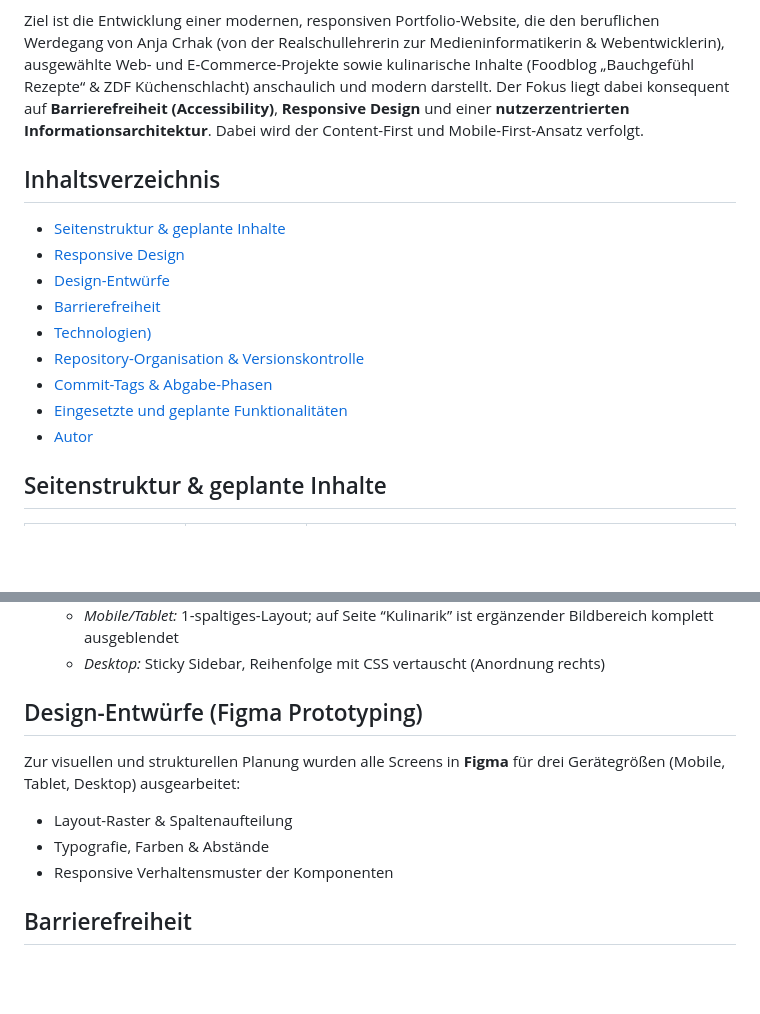
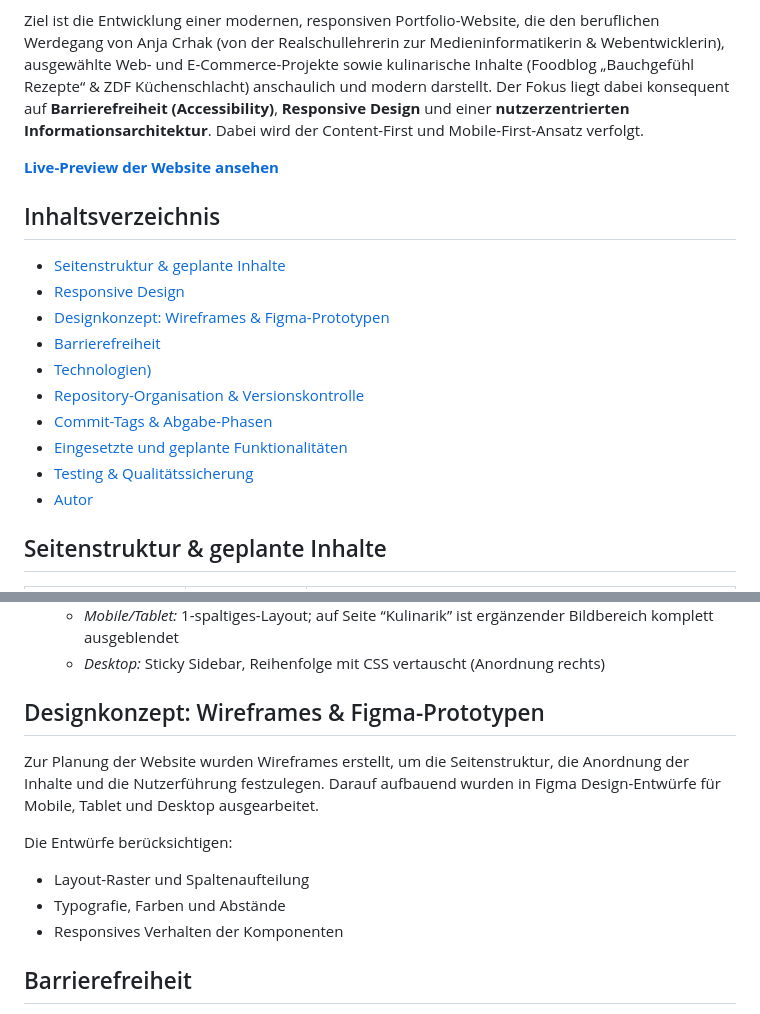
Before and after one commit to IU-Webprogrammierung/2026-09-website-anjacrhak91, a Markdown page: README.md, 2 parts joined by grey strips. GitHub-like rendering; blank space fills up the shorter version.

```diff
--- a/README.md
+++ b/README.md
@@ -8,16 +8,19 @@ Dieses Projekt entsteht im Rahmen des Fernstudiums an der **IU Internationalen H
 
 Ziel ist die Entwicklung einer modernen, responsiven Portfolio-Website, die den beruflichen Werdegang von Anja Crhak (von der Realschullehrerin zur Medieninformatikerin & Webentwicklerin), ausgewählte Web- und E-Commerce-Projekte sowie kulinarische Inhalte (Foodblog „Bauchgefühl Rezepte“ & ZDF Küchenschlacht) anschaulich und modern darstellt. Der Fokus liegt dabei konsequent auf **Barrierefreiheit (Accessibility)**, **Responsive Design** und einer **nutzerzentrierten Informationsarchitektur**. Dabei wird der Content-First und Mobile-First-Ansatz verfolgt.
 
+**[Live-Preview der Website ansehen](https://iu-webprogrammierung.github.io/2026-09-website-anjacrhak91/)**
+
 ## Inhaltsverzeichnis
 
 - [Seitenstruktur & geplante Inhalte](#seitenstruktur--geplante-inhalte)
 - [Responsive Design](#responsive-design--breakpoint-konzept)
-- [Design-Entwürfe](#design-entwürfe-figma-prototyping)
+- [Designkonzept: Wireframes & Figma-Prototypen](#designkonzept-wireframes--figma-prototypen)
 - [Barrierefreiheit](#barrierefreiheit)
 - [Technologien)](#technologien)
 - [Repository-Organisation & Versionskontrolle](#repository-organisation--versionskontrolle)
 - [Commit-Tags & Abgabe-Phasen](#commit-tags--abgabe-phasen)
 - [Eingesetzte und geplante Funktionalitäten](#eingesetzte-und-geplante-funktionalitäten)
+- [Testing & Qualitätssicherung](#testing--qualitätssicherung)
 - [Autor](#autor)
 
 ## Seitenstruktur & geplante Inhalte
@@ -61,12 +64,14 @@ Die Website folgt dem Mobile-First-Ansatz: Das Basislayout wird über drei Haupt
   * *Mobile/Tablet:* 1-spaltiges-Layout; auf Seite “Kulinarik” ist ergänzender Bildbereich komplett ausgeblendet
   * *Desktop:* Sticky Sidebar, Reihenfolge mit CSS vertauscht (Anordnung rechts)
 
-## Design-Entwürfe (Figma Prototyping)
+## Designkonzept: Wireframes & Figma-Prototypen
 
-Zur visuellen und strukturellen Planung wurden alle Screens in **Figma** für drei Gerätegrößen (Mobile, Tablet, Desktop) ausgearbeitet:
-* Layout-Raster & Spaltenaufteilung
-* Typografie, Farben & Abstände
-* Responsive Verhaltensmuster der Komponenten
+Zur Planung der Website wurden Wireframes erstellt, um die Seitenstruktur, die Anordnung der Inhalte und die Nutzerführung festzulegen. Darauf aufbauend wurden in Figma Design-Entwürfe für Mobile, Tablet und Desktop ausgearbeitet.
+
+Die Entwürfe berücksichtigen:
+* Layout-Raster und Spaltenaufteilung
+* Typografie, Farben und Abstände
+* Responsives Verhalten der Komponenten
 
 ## Barrierefreiheit
 
```
Also changed, not shown: other parts of README.md (+36 -0 lines).
